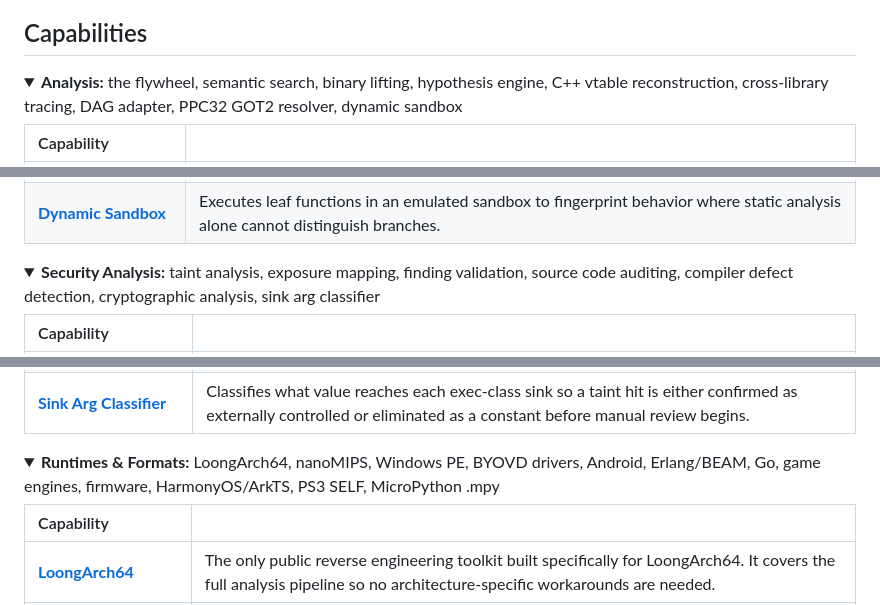
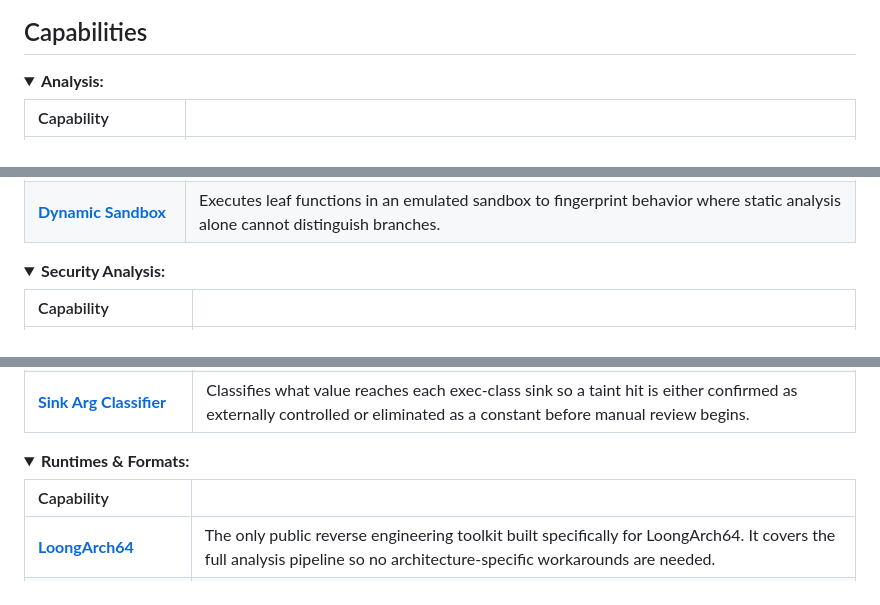
Before and after one commit to Ablation-Tool/ablation, a Markdown page: README.md, 3 parts joined by grey strips. Drawn GitHub-style; folded sections open.

Commit message:
Simplify capabilities summaries in README.md
Removed detailed summaries from capabilities sections in README.md.

```diff
--- a/README.md
+++ b/README.md
@@ -18,7 +18,7 @@ When used with Codex or Claude Code, it operates as an autonomous reverse engine
 ## Capabilities
 
 <details>
-<summary><strong>Analysis:</strong> the flywheel, semantic search, binary lifting, hypothesis engine, C++ vtable reconstruction, cross-library tracing, DAG adapter, PPC32 GOT2 resolver, dynamic sandbox</summary>
+<summary><strong>Analysis:</strong> </summary>
 
 | Capability | |
 |:---|:---|
@@ -36,7 +36,7 @@ When used with Codex or Claude Code, it operates as an autonomous reverse engine
 </details>
 
 <details>
-<summary><strong>Security Analysis:</strong> taint analysis, exposure mapping, finding validation, source code auditing, compiler defect detection, cryptographic analysis, sink arg classifier</summary>
+<summary><strong>Security Analysis:</strong> </summary>
 
 | Capability | |
 |:---|:---|
@@ -51,7 +51,7 @@ When used with Codex or Claude Code, it operates as an autonomous reverse engine
 </details>
 
 <details>
-<summary><strong>Runtimes & Formats:</strong> LoongArch64, nanoMIPS, Windows PE, BYOVD drivers, Android, Erlang/BEAM, Go, game engines, firmware, HarmonyOS/ArkTS, PS3 SELF, MicroPython .mpy</summary>
+<summary><strong>Runtimes & Formats:</strong> </summary>
 
 | Capability | |
 |:---|:---|
```
Also changed, not shown: other parts of README.md (+3 -3 lines).
